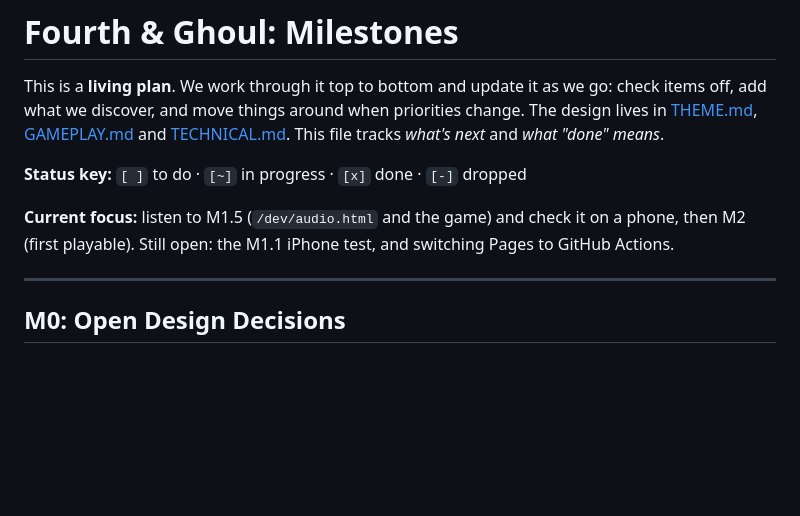
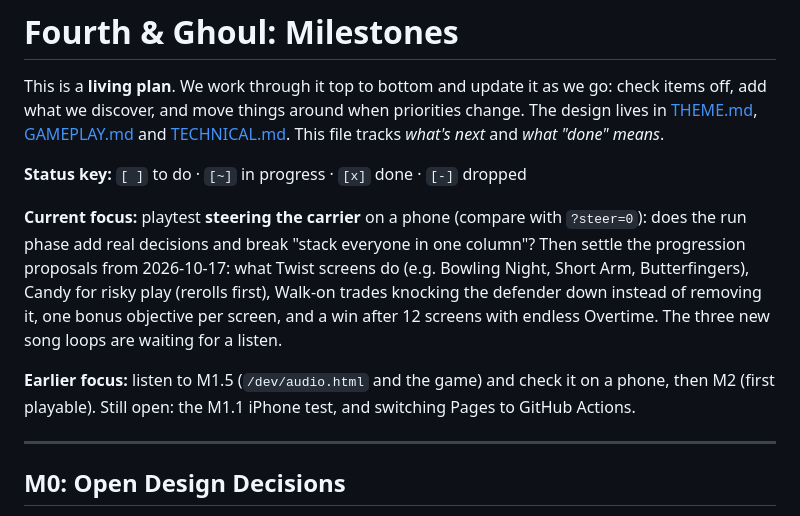
Before and after one commit to esrauch/vox, a Markdown page: MILESTONES.md, the part around the change. GitHub-like rendering; blank space fills up the shorter version.

Commit message:
Milestones: current focus is the steering playtest and the open progression proposals
Co-Authored-By: Claude Opus 5.5 <noreply@anthropic.com>

```diff
--- a/MILESTONES.md
+++ b/MILESTONES.md
@@ -4,7 +4,9 @@ This is a **living plan**. We work through it top to bottom and update it as we
 
 **Status key:** `[ ]` to do · `[~]` in progress · `[x]` done · `[-]` dropped
 
-**Current focus:** listen to M1.5 (`/dev/audio.html` and the game) and check it on a phone, then M2 (first playable). Still open: the M1.1 iPhone test, and switching Pages to GitHub Actions.
+**Current focus:** playtest **steering the carrier** on a phone (compare with `?steer=0`): does the run phase add real decisions and break "stack everyone in one column"? Then settle the progression proposals from 2026-10-17: what Twist screens do (e.g. Bowling Night, Short Arm, Butterfingers), Candy for risky play (rerolls first), Walk-on trades knocking the defender down instead of removing it, one bonus objective per screen, and a win after 12 screens with endless Overtime. The three new song loops are waiting for a listen.
+
+**Earlier focus:** listen to M1.5 (`/dev/audio.html` and the game) and check it on a phone, then M2 (first playable). Still open: the M1.1 iPhone test, and switching Pages to GitHub Actions.
 
 ---
 
```
